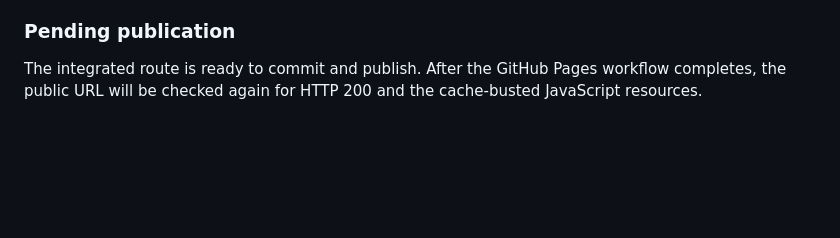
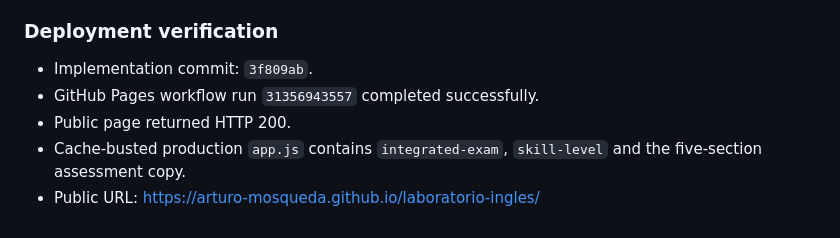
Before and after one commit to Arturo-Mosqueda/laboratorio-ingles, a Markdown page: RESEARCH_PROGRESS.md, the part around the change. GitHub-like rendering; blank space fills up the shorter version.

Commit message:
Document integrated assessment deployment

```diff
--- a/RESEARCH_PROGRESS.md
+++ b/RESEARCH_PROGRESS.md
@@ -378,6 +378,10 @@ The level checkpoint previously measured only guided selected-response questions
 - Headless render smoke test produced five integrated assessment cards and opened a B1+ Reading section with the expected level-filtered session title.
 - Per-level coverage check found Reading 3–5, Listening 3–4, Writing 2–5 and Speaking 2–5 activities, so every level has all five assessment sections.
 
-### Pending publication
+### Deployment verification
 
-The integrated route is ready to commit and publish. After the GitHub Pages workflow completes, the public URL will be checked again for HTTP 200 and the cache-busted JavaScript resources.
+- Implementation commit: `3f809ab`.
+- GitHub Pages workflow run `31356943557` completed successfully.
+- Public page returned HTTP 200.
+- Cache-busted production `app.js` contains `integrated-exam`, `skill-level` and the five-section assessment copy.
+- Public URL: https://arturo-mosqueda.github.io/laboratorio-ingles/
```
